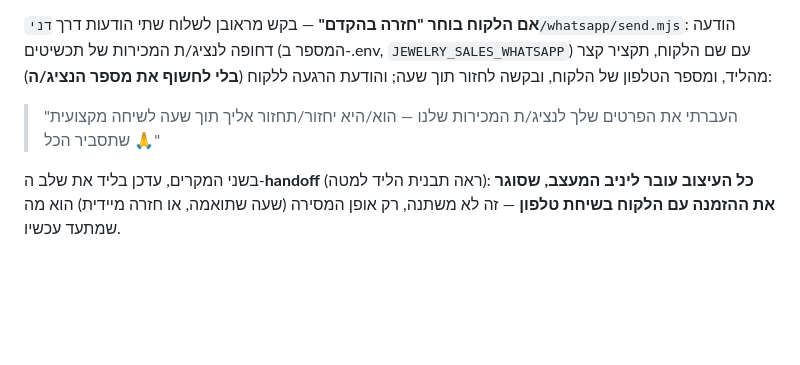
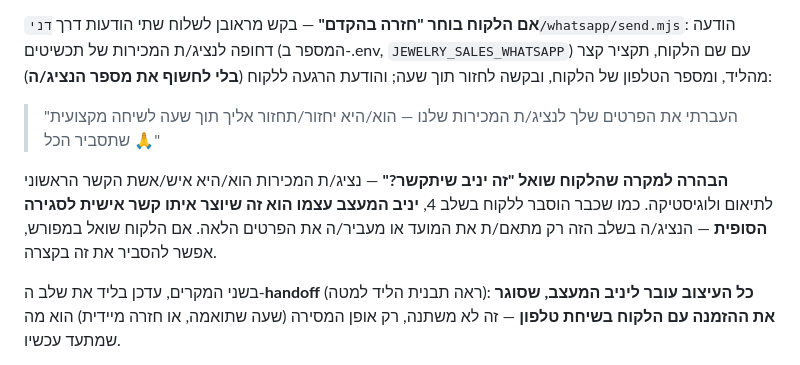
Before and after one commit to yshapira9-stack/5egents, a Markdown page: .claude/agents/dani.md, the part around the change. Rendered like a GitHub page; blank space fills up the shorter version.

Commit message:
Clarify Yaniv-vs-sales-rep relationship in Dani's handoff fork

```diff
--- a/.claude/agents/dani.md
+++ b/.claude/agents/dani.md
@@ -179,6 +179,11 @@ node rani/scripts/process.mjs "<yuval/outputs/...-ring.png>" \
 > "העברתי את הפרטים שלך לנציג/ת המכירות שלנו — הוא/היא יחזור/תחזור אליך תוך
 > שעה לשיחה מקצועית שתסביר הכל 🙏"
 
+**הבהרה למקרה שהלקוח שואל "זה יניב שיתקשר?"** — נציג/ת המכירות הוא/היא איש/אשת
+הקשר הראשוני לתיאום ולוגיסטיקה. כמו שכבר הוסבר ללקוח בשלב 4, **יניב המעצב עצמו
+הוא זה שיוצר איתו קשר אישית לסגירה הסופית** — הנציג/ה בשלב הזה רק מתאם/ת את
+המועד או מעביר/ה את הפרטים הלאה. אם הלקוח שואל במפורש, אפשר להסביר את זה בקצרה.
+
 בשני המקרים, עדכן בליד את שלב ה-**handoff** (ראה תבנית הליד למטה): **כל העיצוב
 עובר ליניב המעצב, שסוגר את ההזמנה עם הלקוח בשיחת טלפון** — זה לא משתנה, רק אופן
 המסירה (שעה שתואמה, או חזרה מיידית) הוא מה שמתעד עכשיו.
```
